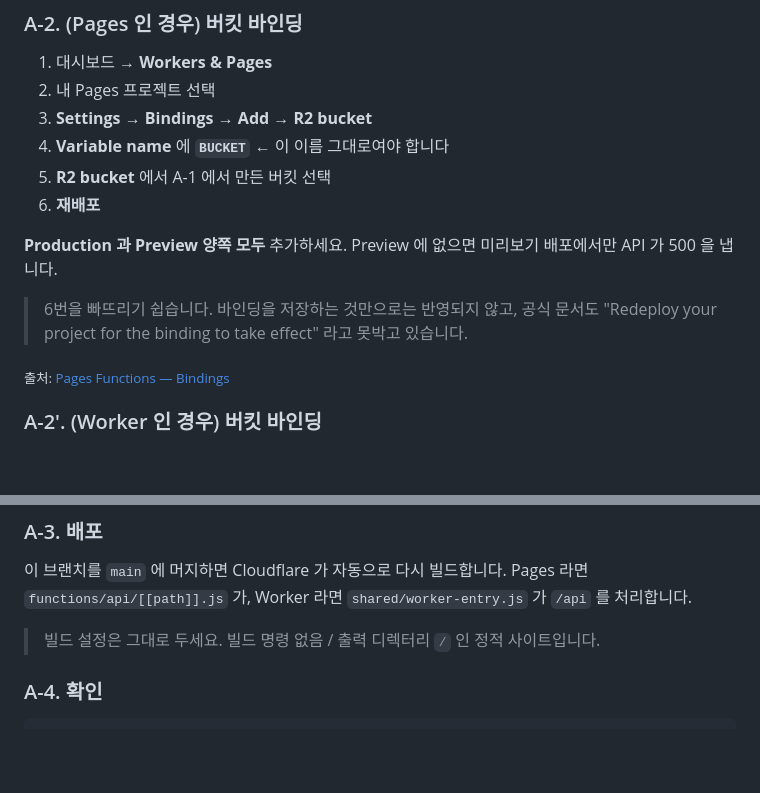
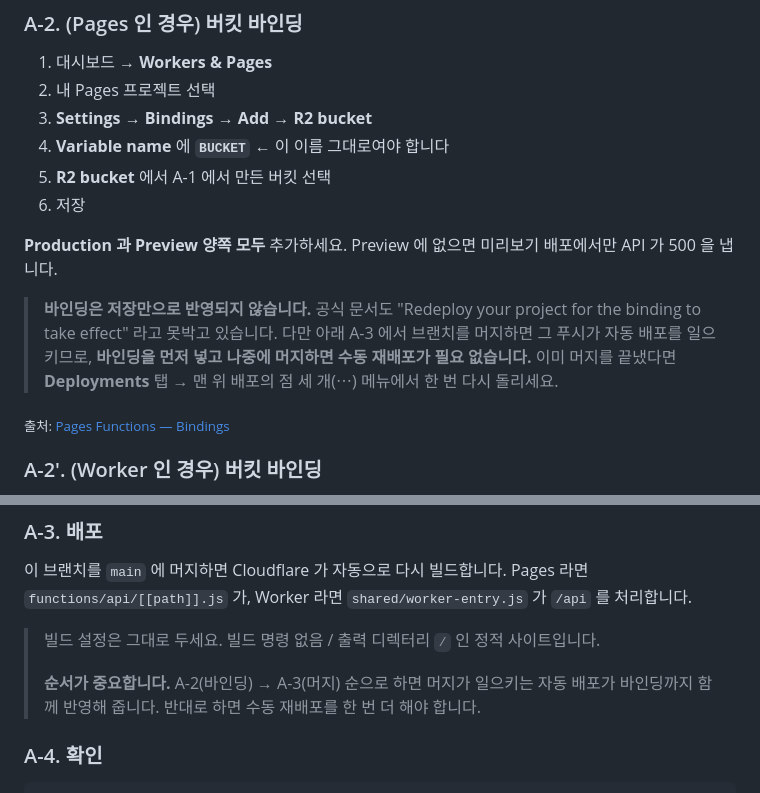
Before and after one commit to buddykorea79-cell/projects, a Markdown page: docs/SETUP.md, 2 parts joined by grey strips. Rendered like a GitHub page; blank space fills up the shorter version.

Commit message:
docs: 설정 순서를 바꿔 수동 재배포 단계 제거
바인딩을 먼저 넣고 브랜치를 나중에 머지하면, 머지가 일으키는 자동 배포가
바인딩까지 함께 반영합니다. 초보자가 가장 많이 막히던 "재배포" 단계가
통째로 없어집니다. 이미 머지한 경우를 위한 수동 재배포 방법도 함께 적었습니다.

Co-Authored-By: Claude Opus 5 <noreply@anthropic.com>
Claude-Session: https://claude.ai/code/session_01Jzu6Pv8qKpYkr2VSbyqo3z

```diff
--- a/docs/SETUP.md
+++ b/docs/SETUP.md
@@ -58,13 +58,17 @@ R2 는 저장 10GB/월까지 무료이고, 이 용도에서 제일 중요한 점
 3. **Settings** → **Bindings** → **Add** → **R2 bucket**
 4. **Variable name** 에 **`BUCKET`** ← 이 이름 그대로여야 합니다
 5. **R2 bucket** 에서 A-1 에서 만든 버킷 선택
-6. **재배포**
+6. 저장
 
 **Production 과 Preview 양쪽 모두** 추가하세요. Preview 에 없으면 미리보기 배포에서만
 API 가 500 을 냅니다.
 
-> 6번을 빠뜨리기 쉽습니다. 바인딩을 저장하는 것만으로는 반영되지 않고,
-> 공식 문서도 "Redeploy your project for the binding to take effect" 라고 못박고 있습니다.
+> **바인딩은 저장만으로 반영되지 않습니다.** 공식 문서도
+> "Redeploy your project for the binding to take effect" 라고 못박고 있습니다.
+> 다만 아래 A-3 에서 브랜치를 머지하면 그 푸시가 자동 배포를 일으키므로,
+> **바인딩을 먼저 넣고 나중에 머지하면 수동 재배포가 필요 없습니다.**
+> 이미 머지를 끝냈다면 **Deployments** 탭 → 맨 위 배포의 점 세 개(⋯) 메뉴에서
+> 한 번 다시 돌리세요.
 
 <sub>출처: [Pages Functions — Bindings](https://developers.cloudflare.com/pages/functions/bindings/)</sub>
 
@@ -94,6 +98,9 @@ Pages 라면 `functions/api/[[path]].js` 가, Worker 라면 `shared/worker-entry
 `/api` 를 처리합니다.
 
 > 빌드 설정은 그대로 두세요. 빌드 명령 없음 / 출력 디렉터리 `/` 인 정적 사이트입니다.
+>
+> **순서가 중요합니다.** A-2(바인딩) → A-3(머지) 순으로 하면 머지가 일으키는 자동 배포가
+> 바인딩까지 함께 반영해 줍니다. 반대로 하면 수동 재배포를 한 번 더 해야 합니다.
 
 ### A-4. 확인
 
```
